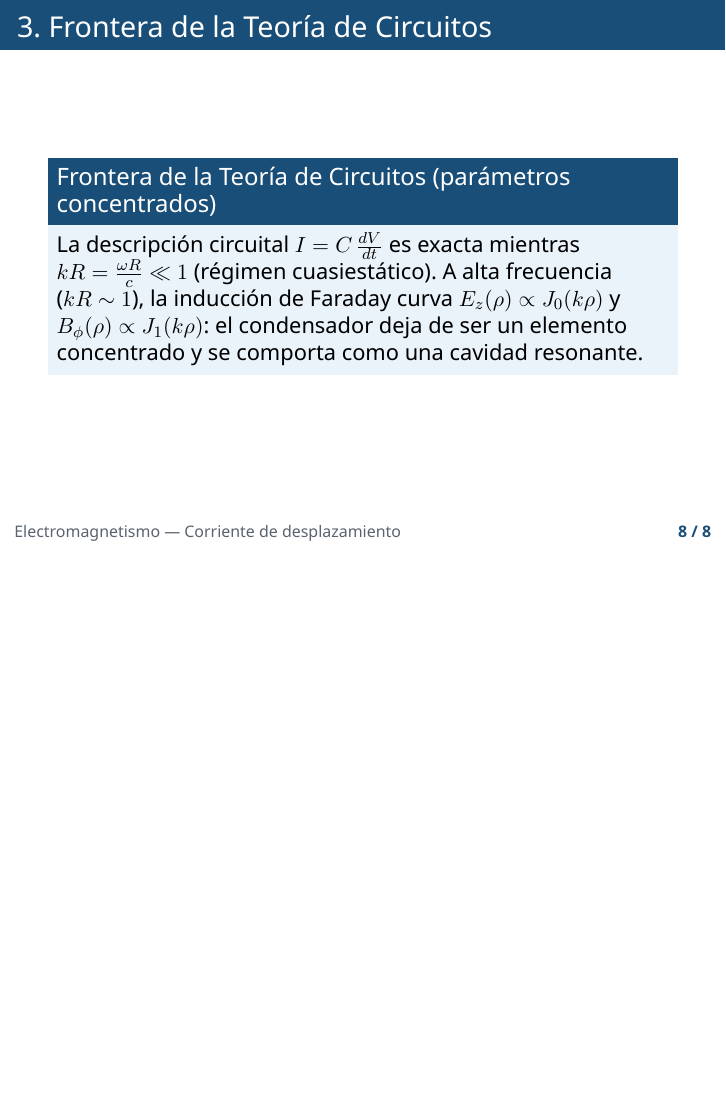
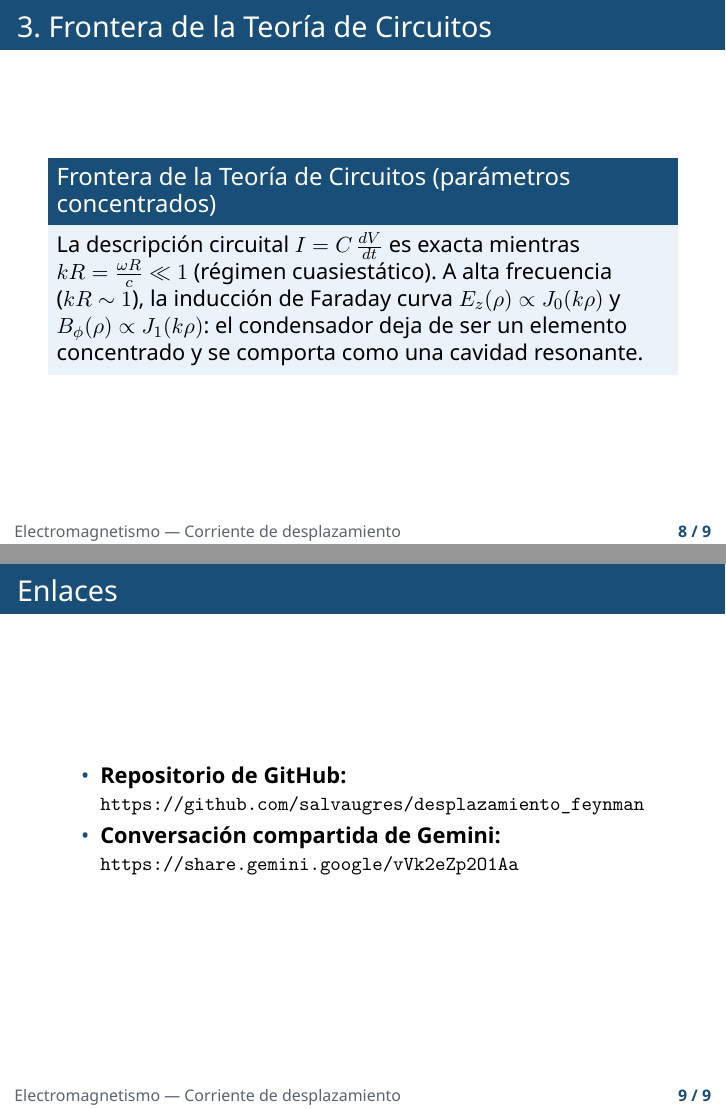
Before and after one commit to salvaugres/desplazamiento_feynman, LaTeX slides (transparencias_corriente_de_desplazamiento_y_teor_a_de_circuitos.tex): page 8 of 8 before the commit and pages 8 and 9 of 9 after it, the two joined at a grey line, the shorter picture padded with empty space. The pictures show the PDF file transparencias_corriente_de_desplazamiento_y_teor_a_de_circuitos.pdf that the author committed with the source.

Commit message:
Add presentation links and PowerPoint slides
Co-authored-by: Copilot <223556219+Copilot@users.noreply.github.com>

```diff
--- a/transparencias_corriente_de_desplazamiento_y_teor_a_de_circuitos.tex
+++ b/transparencias_corriente_de_desplazamiento_y_teor_a_de_circuitos.tex
@@ -205,4 +205,13 @@
   \end{block}
 \end{frame}
 
+\begin{frame}{Enlaces}
+  \begin{itemize}
+    \item \textbf{Repositorio de GitHub:}\\
+      {\small\url{https://github.com/salvaugres/desplazamiento_feynman}}
+    \item \textbf{Conversación compartida de Gemini:}\\
+      {\small\url{https://share.gemini.google/vVk2eZp2O1Aa}}
+  \end{itemize}
+\end{frame}
+
 \end{document}
```
Also changed, not shown: transparencias_corriente_de_desplazamiento_y_teor_a_de_circuitos.pdf, 1 other file.
